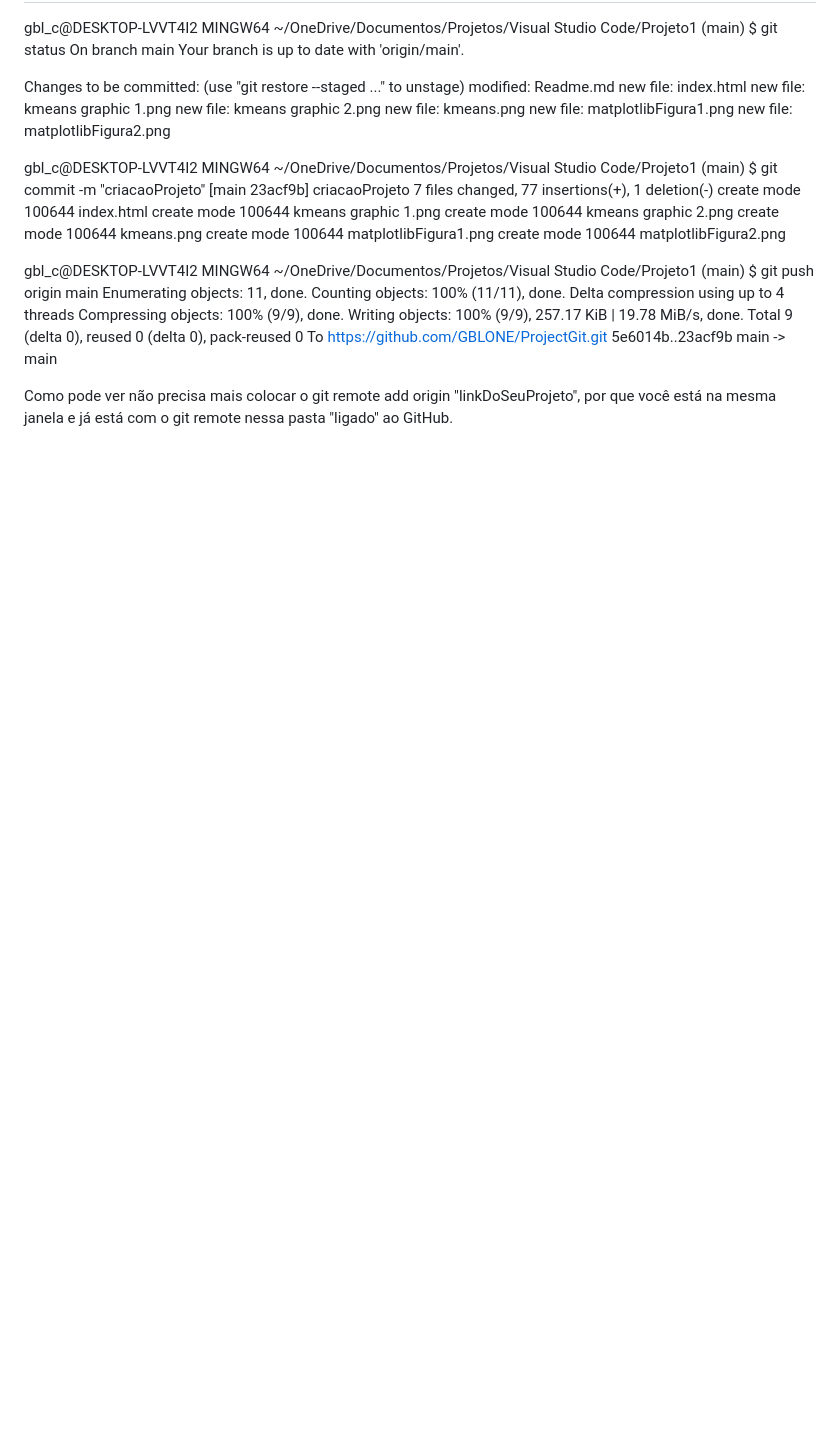
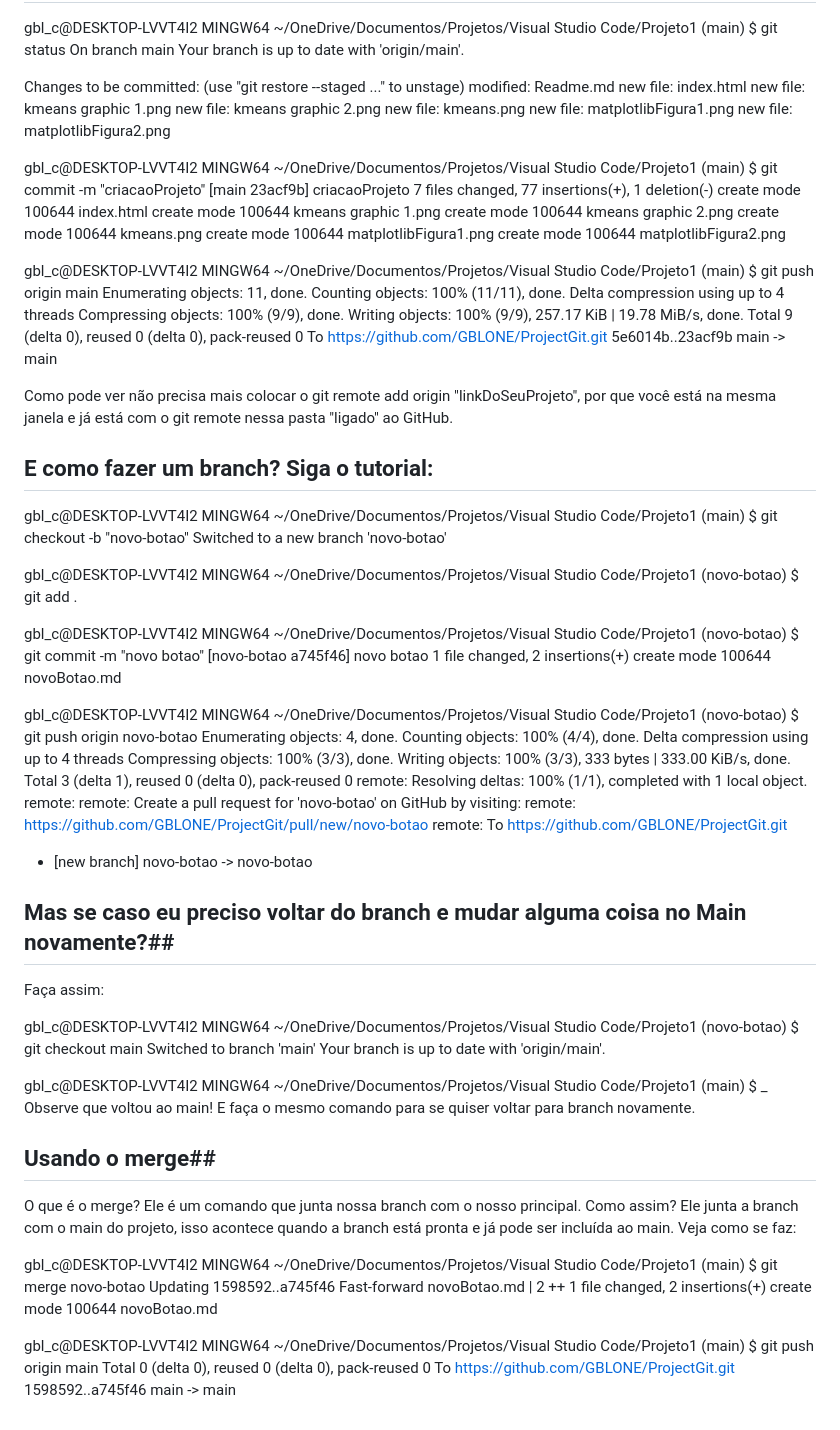
Before and after one commit to GBLONE/ProjectGit, a Markdown page: Readme.md, the part around the change printed below. Drawn GitHub-style; blank space fills up the shorter version.

Commit message:
Criação do Projeto

```diff
--- a/Readme.md
+++ b/Readme.md
@@ -103,3 +103,66 @@ To https://github.com/GBLONE/ProjectGit.git
 Como pode ver não precisa mais colocar o git remote add origin "linkDoSeuProjeto",
 por que você está na mesma janela e já está com o git remote nessa pasta "ligado" ao
 GitHub.
+
+## E como fazer um branch? Siga o tutorial: ##
+
+gbl_c@DESKTOP-LVVT4I2 MINGW64 ~/OneDrive/Documentos/Projetos/Visual Studio Code/Projeto1 (main)
+$ git checkout -b "novo-botao"
+Switched to a new branch 'novo-botao'
+
+gbl_c@DESKTOP-LVVT4I2 MINGW64 ~/OneDrive/Documentos/Projetos/Visual Studio Code/Projeto1 (novo-botao)
+$ git add .
+
+gbl_c@DESKTOP-LVVT4I2 MINGW64 ~/OneDrive/Documentos/Projetos/Visual Studio Code/Projeto1 (novo-botao)
+$ git commit -m "novo botao"
+[novo-botao a745f46] novo botao
+ 1 file changed, 2 insertions(+)
+ create mode 100644 novoBotao.md
+
+gbl_c@DESKTOP-LVVT4I2 MINGW64 ~/OneDrive/Documentos/Projetos/Visual Studio Code/Projeto1 (novo-botao)
+$ git push origin novo-botao
+Enumerating objects: 4, done.
+Counting objects: 100% (4/4), done.
+Delta compression using up to 4 threads
+Compressing objects: 100% (3/3), done.
+Writing objects: 100% (3/3), 333 bytes | 333.00 KiB/s, done.
+Total 3 (delta 1), reused 0 (delta 0), pack-reused 0
+remote: Resolving deltas: 100% (1/1), completed with 1 local object.
+remote:
+remote: Create a pull request for 'novo-botao' on GitHub by visiting:
+remote:      https://github.com/GBLONE/ProjectGit/pull/new/novo-botao
+remote:
+To https://github.com/GBLONE/ProjectGit.git
+ * [new branch]      novo-botao -> novo-botao
+
+## Mas se caso eu preciso voltar do branch e mudar alguma coisa no Main novamente?##
+Faça assim:
+
+gbl_c@DESKTOP-LVVT4I2 MINGW64 ~/OneDrive/Documentos/Projetos/Visual Studio Code/Projeto1 (novo-botao)
+$ git checkout main
+Switched to branch 'main'
+Your branch is up to date with 'origin/main'.
+
+gbl_c@DESKTOP-LVVT4I2 MINGW64 ~/OneDrive/Documentos/Projetos/Visual Studio Code/Projeto1 (main)
+$ _
+Observe que voltou ao main! E faça o mesmo comando para se quiser voltar para branch novamente.
+
+## Usando o merge##
+O que é o merge?
+Ele é um comando que junta nossa branch com o nosso principal. Como assim?
+Ele junta a branch com o main do projeto, isso acontece quando a branch está pronta e já
+pode ser incluída ao main. Veja como se faz:
+
+gbl_c@DESKTOP-LVVT4I2 MINGW64 ~/OneDrive/Documentos/Projetos/Visual Studio Code/Projeto1 (main)
+$ git merge novo-botao
+Updating 1598592..a745f46
+Fast-forward
+ novoBotao.md | 2 ++
+ 1 file changed, 2 insertions(+)
+ create mode 100644 novoBotao.md
+
+gbl_c@DESKTOP-LVVT4I2 MINGW64 ~/OneDrive/Documentos/Projetos/Visual Studio Code/Projeto1 (main)
+$ git push origin main
+Total 0 (delta 0), reused 0 (delta 0), pack-reused 0
+To https://github.com/GBLONE/ProjectGit.git
+   1598592..a745f46  main -> main
```
Also changed, not shown: other parts of Readme.md (+2 -2 lines).
